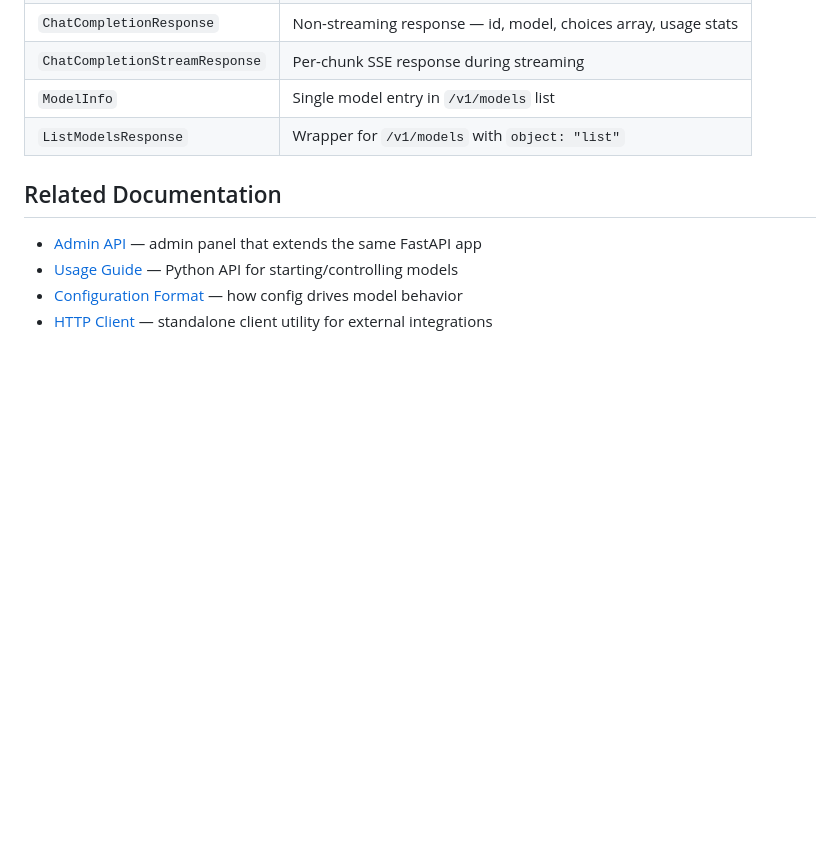
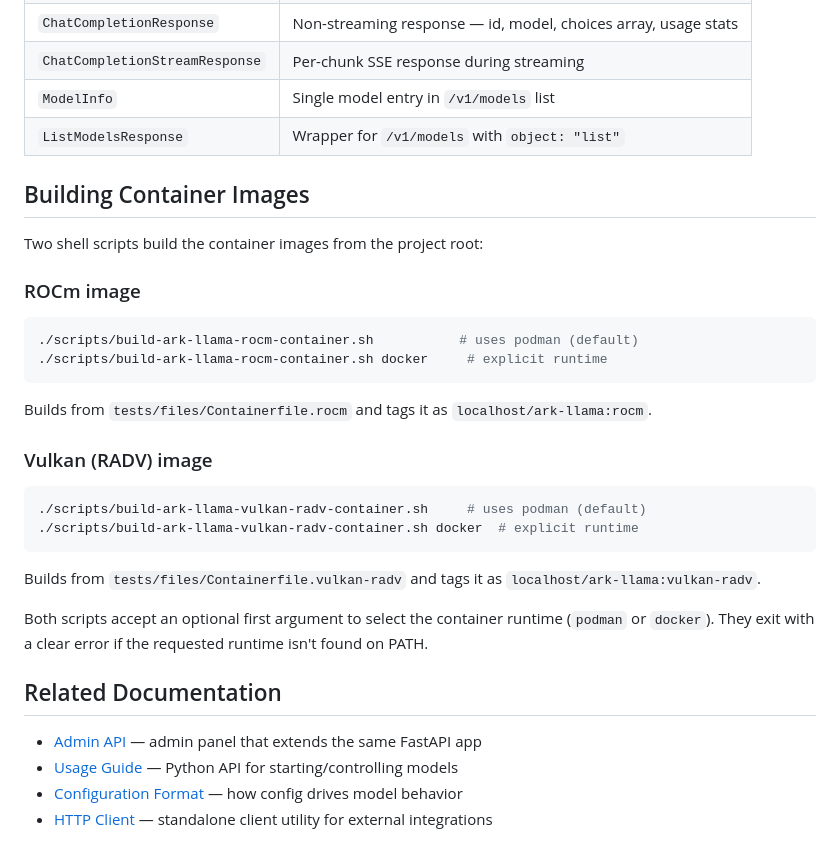
Before and after one commit to marc-ramsey/model-arkestra, a Markdown page: docs/server.md, the part around the change. GitHub-like rendering; blank space fills up the shorter version.

Commit message:
docs: add container image build script usage to server.md

````diff
--- a/docs/server.md
+++ b/docs/server.md
@@ -194,6 +194,30 @@ from model_arkestra.server import (
 | `ModelInfo` | Single model entry in `/v1/models` list |
 | `ListModelsResponse` | Wrapper for `/v1/models` with `object: "list"` |
 
+## Building Container Images
+
+Two shell scripts build the container images from the project root:
+
+### ROCm image
+
+```bash
+./scripts/build-ark-llama-rocm-container.sh           # uses podman (default)
+./scripts/build-ark-llama-rocm-container.sh docker     # explicit runtime
+```
+
+Builds from `tests/files/Containerfile.rocm` and tags it as `localhost/ark-llama:rocm`.
+
+### Vulkan (RADV) image
+
+```bash
+./scripts/build-ark-llama-vulkan-radv-container.sh     # uses podman (default)
+./scripts/build-ark-llama-vulkan-radv-container.sh docker  # explicit runtime
+```
+
+Builds from `tests/files/Containerfile.vulkan-radv` and tags it as `localhost/ark-llama:vulkan-radv`.
+
+Both scripts accept an optional first argument to select the container runtime (`podman` or `docker`). They exit with a clear error if the requested runtime isn't found on PATH.
+
 ## Related Documentation
 
 - [Admin API](./admin.md) — admin panel that extends the same FastAPI app
````
